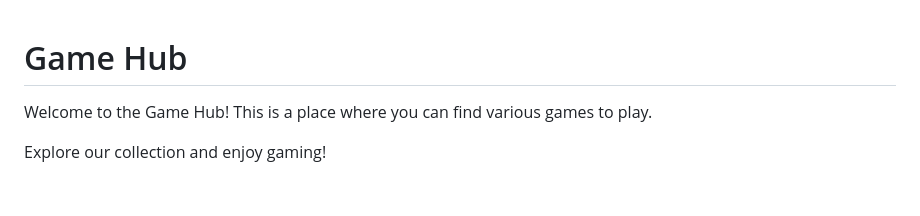
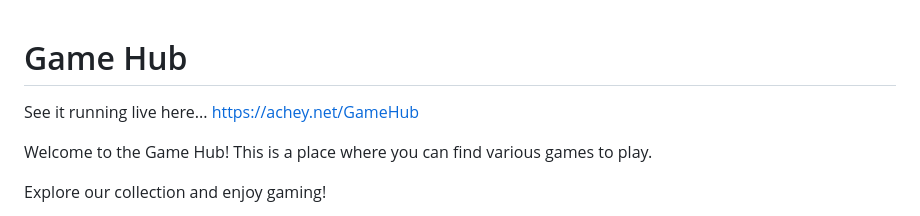
Before and after one commit to damonachey/GameHub, a Markdown page: README.md, the part around the change printed below. GitHub-like rendering; blank space fills up the shorter version.

Commit message:
Add site link to README

```diff
--- a/README.md
+++ b/README.md
@@ -1,5 +1,7 @@
 Game Hub
 ========
+
+See it running live here... https://achey.net/GameHub
 
 Welcome to the Game Hub! This is a place where you can find various games to play.
 
```
Also changed, not shown: other parts of README.md (+1 -1 lines).
